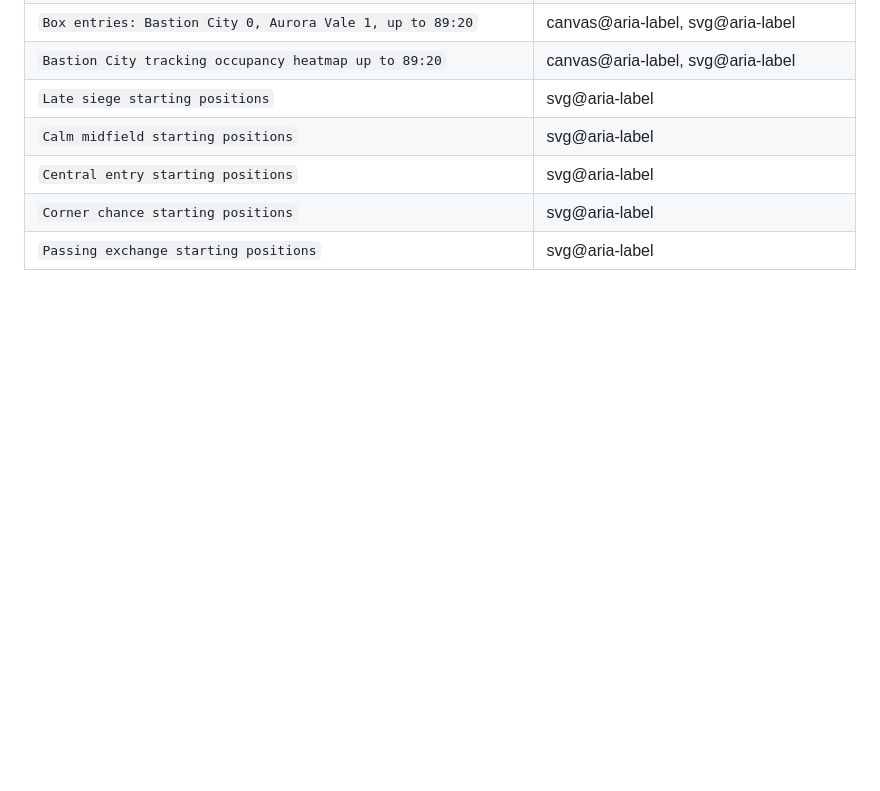
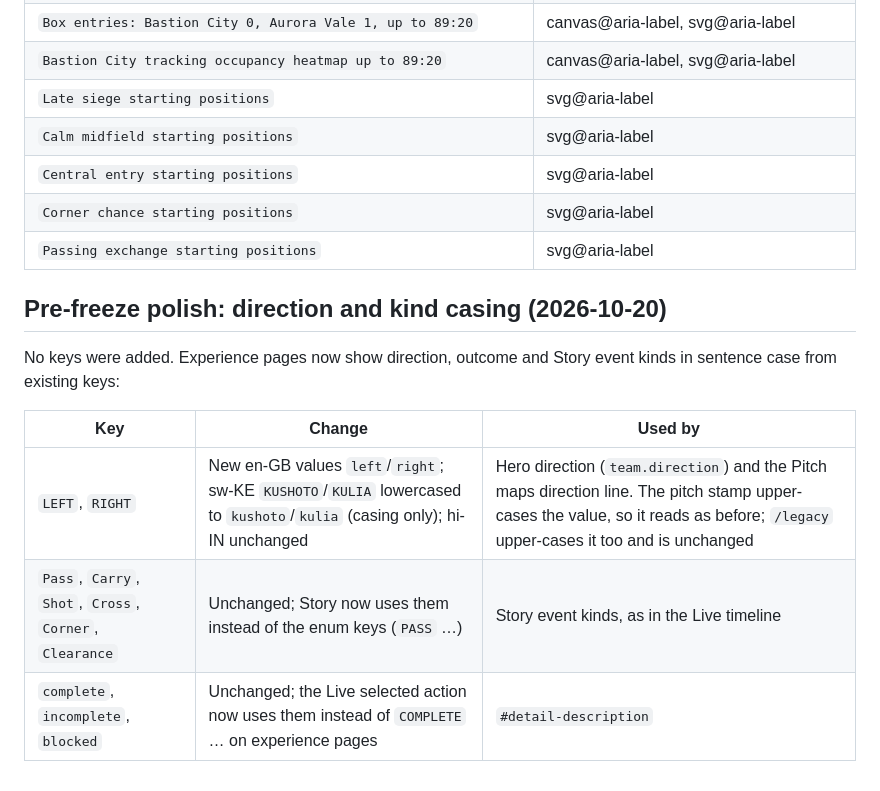
Before and after one commit to alexwafula/pulse, a Markdown page: docs/I18N-BACKLOG.md, the part around the change. Rendered like a GitHub page; blank space fills up the shorter version.

Commit message:
docs: list the polish browser check and the direction casing change
Co-Authored-By: Claude Opus 5.5 <noreply@anthropic.com>

```diff
--- a/docs/I18N-BACKLOG.md
+++ b/docs/I18N-BACKLOG.md
@@ -407,3 +407,13 @@ The passing-node `aria-label` counts in the summary below come from the 2026-10-
 | `Central entry starting positions` | svg@aria-label |
 | `Corner chance starting positions` | svg@aria-label |
 | `Passing exchange starting positions` | svg@aria-label |
+
+## Pre-freeze polish: direction and kind casing (2026-10-20)
+
+No keys were added. Experience pages now show direction, outcome and Story event kinds in sentence case from existing keys:
+
+| Key | Change | Used by |
+|---|---|---|
+| `LEFT`, `RIGHT` | New en-GB values `left`/`right`; sw-KE `KUSHOTO`/`KULIA` lowercased to `kushoto`/`kulia` (casing only); hi-IN unchanged | Hero direction (`team.direction`) and the Pitch maps direction line. The pitch stamp upper-cases the value, so it reads as before; `/legacy` upper-cases it too and is unchanged |
+| `Pass`, `Carry`, `Shot`, `Cross`, `Corner`, `Clearance` | Unchanged; Story now uses them instead of the enum keys (`PASS` …) | Story event kinds, as in the Live timeline |
+| `complete`, `incomplete`, `blocked` | Unchanged; the Live selected action now uses them instead of `COMPLETE` … on experience pages | `#detail-description` |
```
Also changed, not shown: AGENTS.md (+1 -0 lines).
